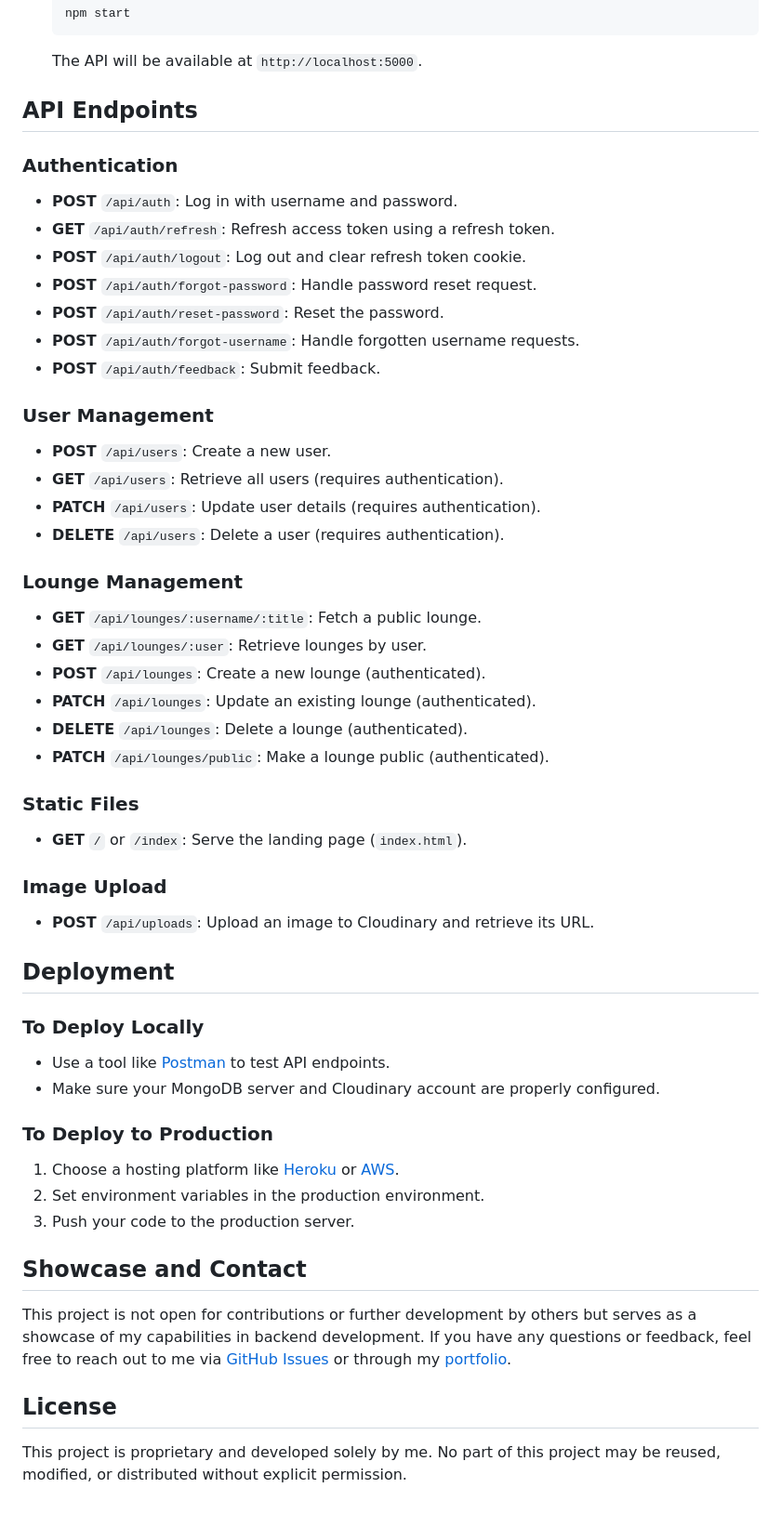
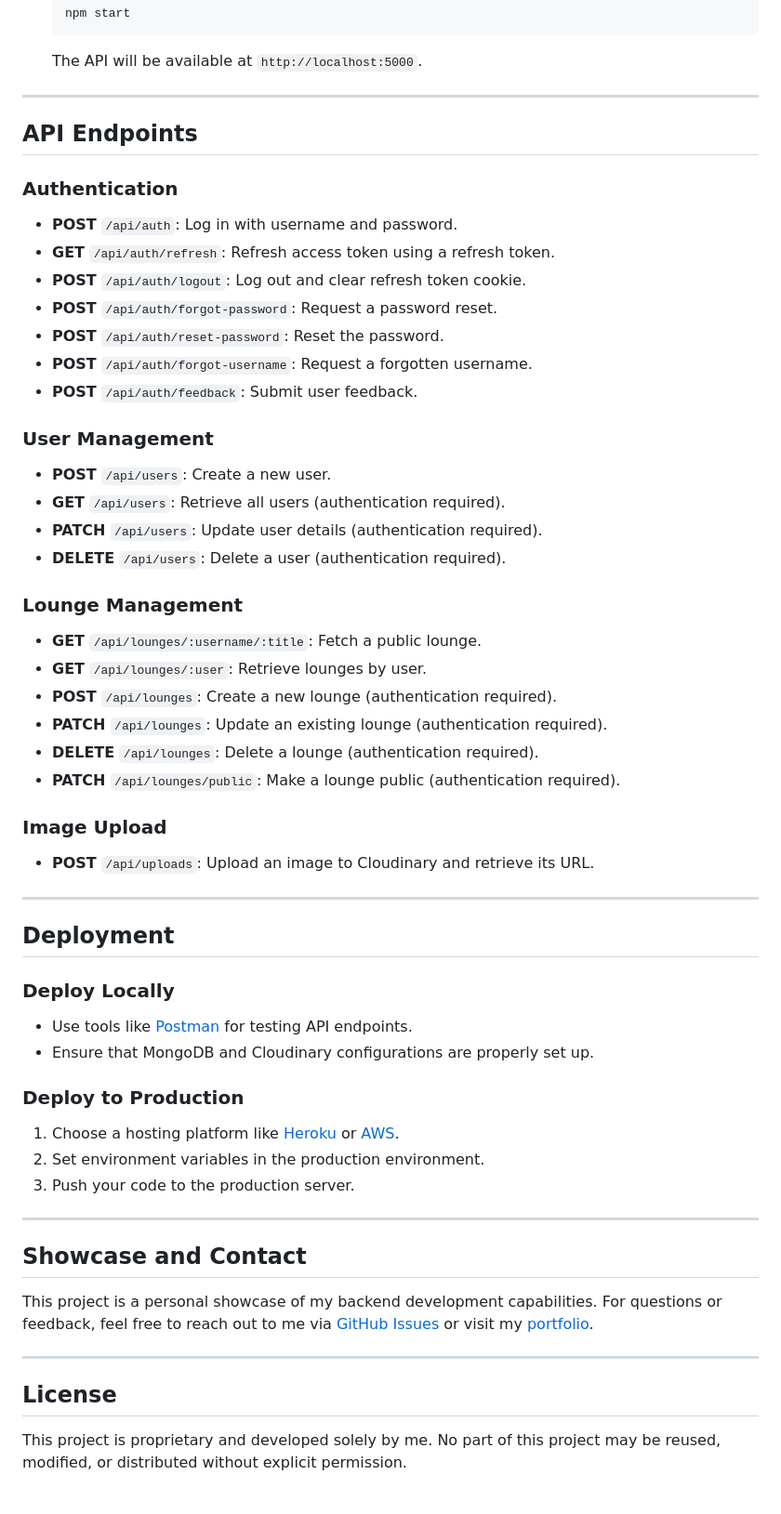
Before and after one commit to SerenePrince/LinkLounge-API, a Markdown page: README.md, the part around one of its changes. Shown at 93% size. Rendered like a GitHub page.

````diff
--- a/README.md
+++ b/README.md
@@ -63,50 +83,63 @@ Ensure you have the following installed on your machine:
    ```
    The API will be available at `http://localhost:5000`.
 
-## API Endpoints
+---
 
-### Authentication
+## **API Endpoints**
+
+### **Authentication**
+
 - **POST** `/api/auth`: Log in with username and password.
 - **GET** `/api/auth/refresh`: Refresh access token using a refresh token.
 - **POST** `/api/auth/logout`: Log out and clear refresh token cookie.
-- **POST** `/api/auth/forgot-password`: Handle password reset request.
+- **POST** `/api/auth/forgot-password`: Request a password reset.
 - **POST** `/api/auth/reset-password`: Reset the password.
-- **POST** `/api/auth/forgot-username`: Handle forgotten username requests.
-- **POST** `/api/auth/feedback`: Submit feedback.
+- **POST** `/api/auth/forgot-username`: Request a forgotten username.
+- **POST** `/api/auth/feedback`: Submit user feedback.
 
-### User Management
+### **User Management**
+
 - **POST** `/api/users`: Create a new user.
-- **GET** `/api/users`: Retrieve all users (requires authentication).
-- **PATCH** `/api/users`: Update user details (requires authentication).
-- **DELETE** `/api/users`: Delete a user (requires authentication).
+- **GET** `/api/users`: Retrieve all users (authentication required).
+- **PATCH** `/api/users`: Update user details (authentication required).
+- **DELETE** `/api/users`: Delete a user (authentication required).
 
-### Lounge Management
+### **Lounge Management**
+
 - **GET** `/api/lounges/:username/:title`: Fetch a public lounge.
 - **GET** `/api/lounges/:user`: Retrieve lounges by user.
-- **POST** `/api/lounges`: Create a new lounge (authenticated).
-- **PATCH** `/api/lounges`: Update an existing lounge (authenticated).
-- **DELETE** `/api/lounges`: Delete a lounge (authenticated).
-- **PATCH** `/api/lounges/public`: Make a lounge public (authenticated).
+- **POST** `/api/lounges`: Create a new lounge (authentication required).
+- **PATCH** `/api/lounges`: Update an existing lounge (authentication required).
+- **DELETE** `/api/lounges`: Delete a lounge (authentication required).
+- **PATCH** `/api/lounges/public`: Make a lounge public (authentication required).
 
-### Static Files
-- **GET** `/` or `/index`: Serve the landing page (`index.html`).
+### **Image Upload**
 
-### Image Upload
 - **POST** `/api/uploads`: Upload an image to Cloudinary and retrieve its URL.
 
-## Deployment
+---
 
-### To Deploy Locally
-- Use a tool like [Postman](https://www.postman.com/) to test API endpoints.
-- Make sure your MongoDB server and Cloudinary account are properly configured.
+## **Deployment**
 
-### To Deploy to Production
+### **Deploy Locally**
+
+- Use tools like [Postman](https://www.postman.com/) for testing API endpoints.
+- Ensure that MongoDB and Cloudinary configurations are properly set up.
+
+### **Deploy to Production**
+
 1. Choose a hosting platform like [Heroku](https://www.heroku.com/) or [AWS](https://aws.amazon.com/).
 2. Set environment variables in the production environment.
 3. Push your code to the production server.
 
-## Showcase and Contact
-This project is not open for contributions or further development by others but serves as a showcase of my capabilities in backend development. If you have any questions or feedback, feel free to reach out to me via [GitHub Issues](https://github.com/yourusername/LinkLounge-API/issues) or through my [portfolio](https://yourportfolio.com).
+---
 
-## License
+## **Showcase and Contact**
+
+This project is a personal showcase of my backend development capabilities. For questions or feedback, feel free to reach out to me via [GitHub Issues](https://github.com/yourusername/LinkLounge-API/issues) or visit my [portfolio](https://yourportfolio.com).
+
+---
+
+## **License**
+
 This project is proprietary and developed solely by me. No part of this project may be reused, modified, or distributed without explicit permission.
````
Also changed, not shown: other parts of README.md (+40 -20 lines).
